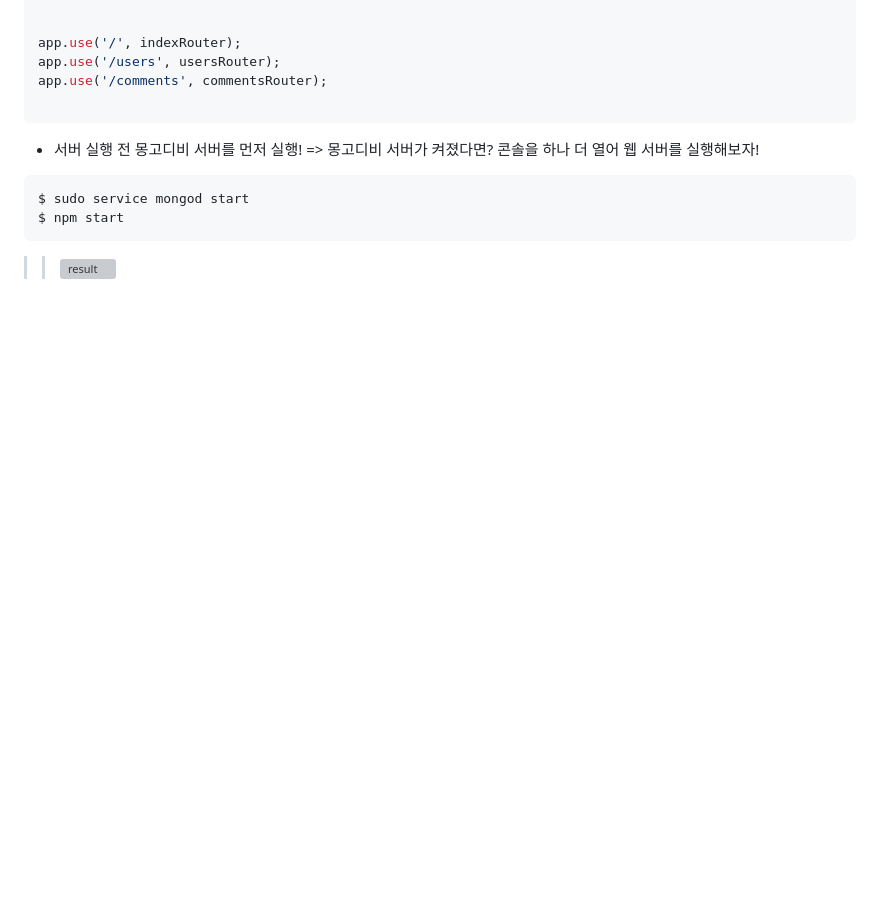
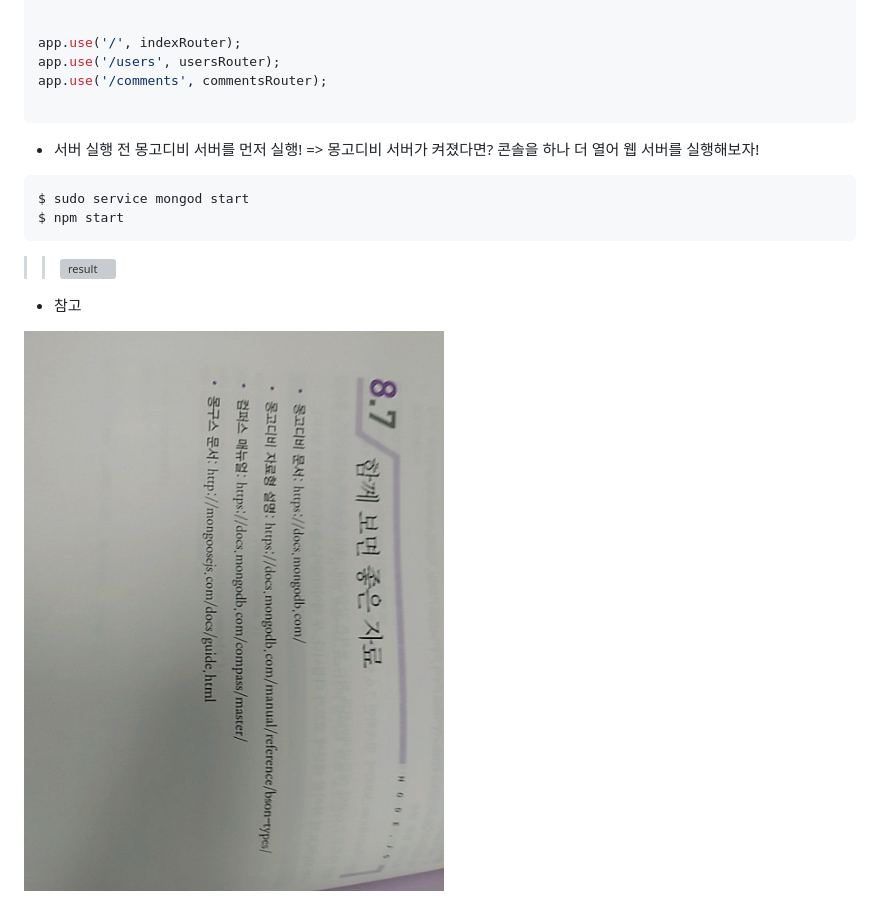
Before and after one commit to IMHOJEONG/2019-Node.js, a Markdown page: Chapter8/8.6.3.md, the part around the change. Drawn GitHub-style; pictures changed too: Chapter8/images/adder.jpg (added); blank space fills up the shorter version; grey boxes are pictures that could not be loaded.

Commit message:
몽고디비 수정

````diff
--- a/Chapter8/8.6.3.md
+++ b/Chapter8/8.6.3.md
@@ -187,3 +187,7 @@ $ sudo service mongod start
 $ npm start
 ```
 >> ![result](./images/result.png)
+
+* 참고
+
+![참고 자료](./images/adder.jpg)
````
